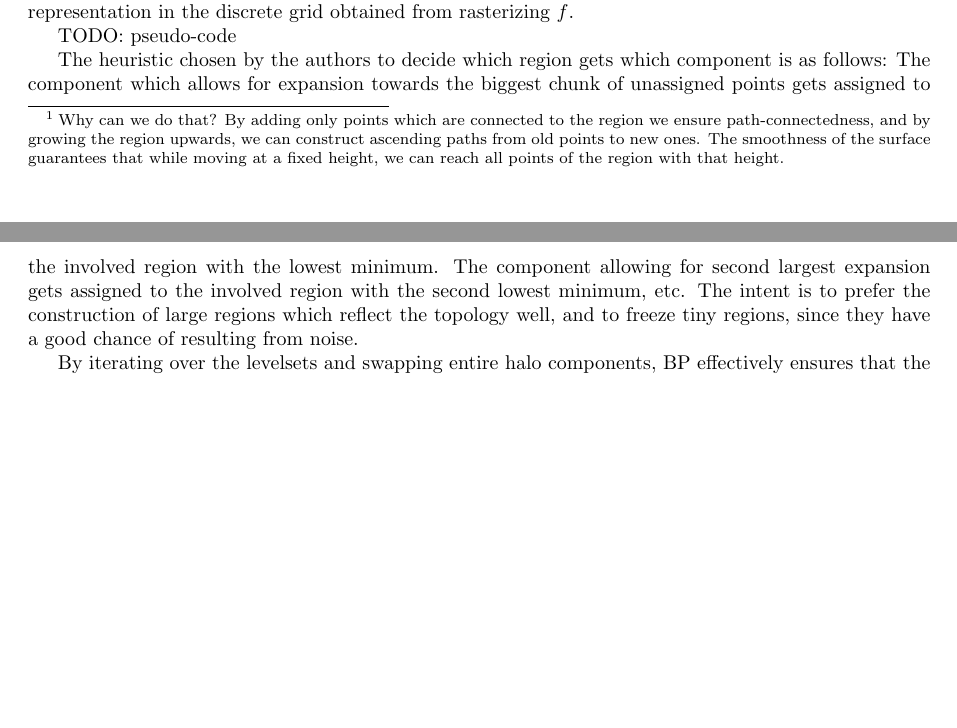
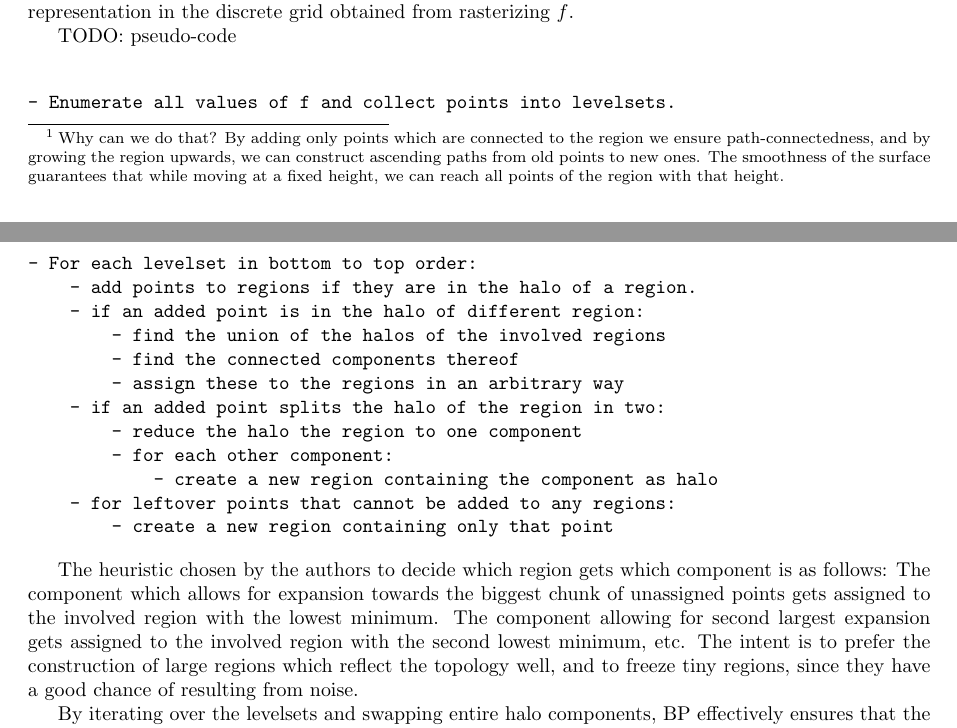
Before and after one commit to SirFloIII/GschichtlOnkel, a LaTeX document (LaTeX/border_propagation_ACVRW20 .tex): two parts of pages 5 and 6 of 7, joined at a grey line, cut so that both start at the same text, the shorter picture padded with empty space. Compiled offline with pdfLaTeX.

Commit message:
added pseudocode

```diff
--- a/LaTeX/border_propagation_ACVRW20 .tex
+++ b/LaTeX/border_propagation_ACVRW20 .tex
@@ -398,6 +398,23 @@ Some intricacies arise from this discretization, most notably iso-surfaces of a
 
 TODO: pseudo-code
 
+\begin{verbatim}
+
+- Enumerate all values of f and collect points into levelsets.
+- For each levelset in bottom to top order:
+    - add points to regions if they are in the halo of a region.
+    - if an added point is in the halo of different region:
+        - find the union of the halos of the involved regions
+        - find the connected components thereof
+        - assign these to the regions in an arbitrary way
+    - if an added point splits the halo of the region in two:
+        - reduce the halo the region to one component
+        - for each other component:
+            - create a new region containing the component as halo
+    - for leftover points that cannot be added to any regions:
+        - create a new region containing only that point
+\end{verbatim}
+
 %As a result, there are multiple ways to define what a \emph{discrete slope region} is supposed to be.
 %Let us first explore, why the most obvious choice for a definition does not characterize the property we are interested in.
 %Using the discrete notion of connectedness, allowing discrete paths to move only axially (or at best diagonally) each step, one can define a slope region:
```
